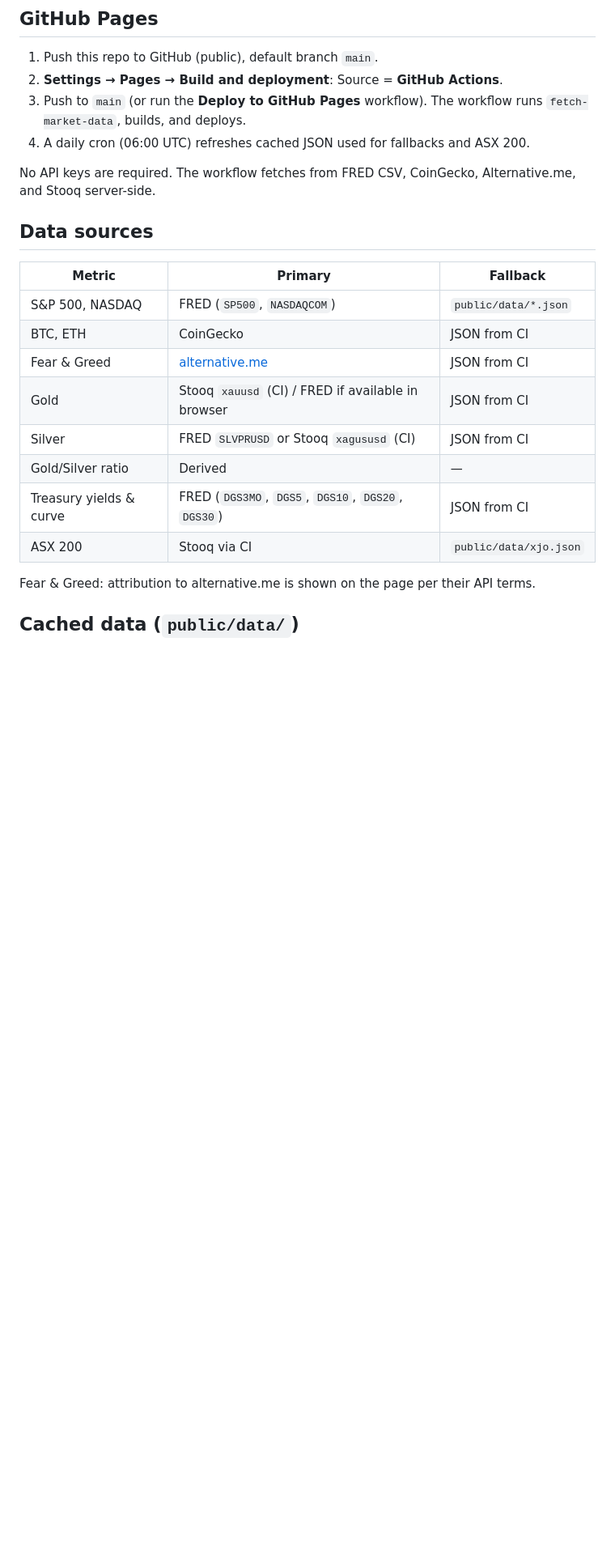
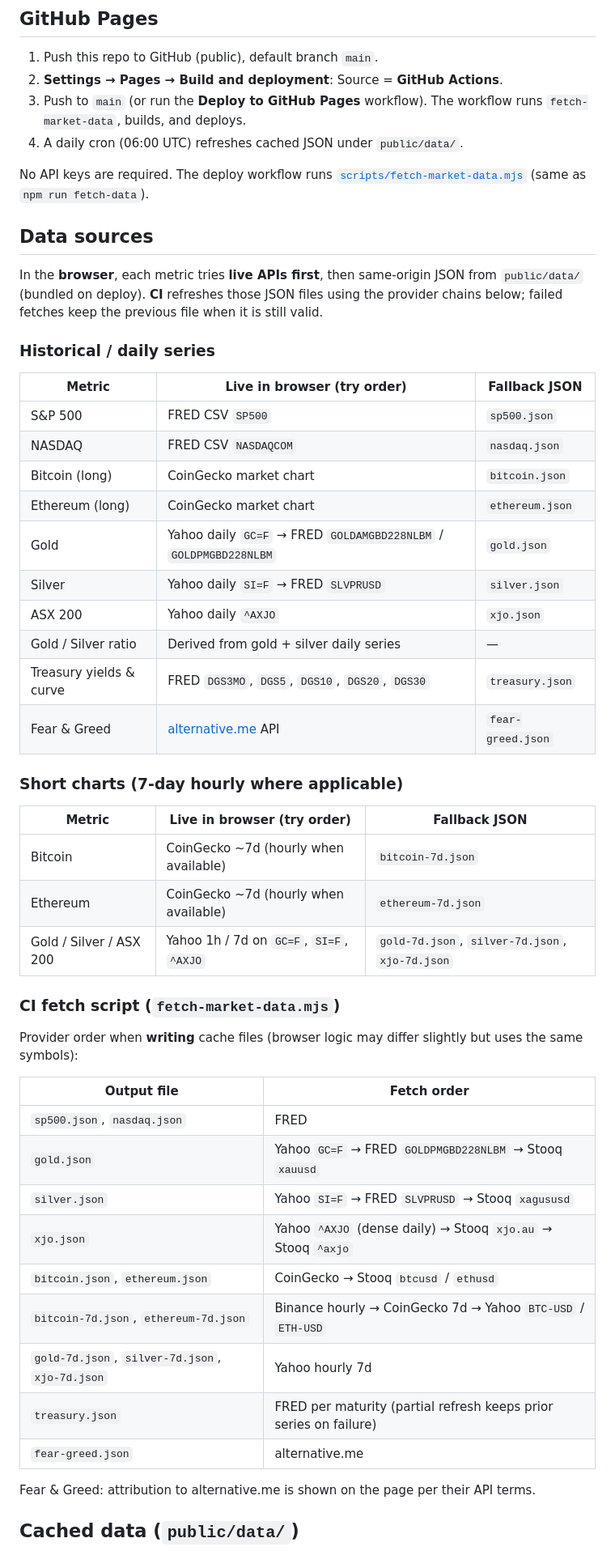
Before and after one commit to clarkie82-dev/market-dashboard, a Markdown page: README.md, the part around one of its changes. Shown at 81% size. Drawn GitHub-style; blank space fills up the shorter version.

Commit message:
Sync README data sources with fetch script and live loaders.

```diff
--- a/README.md
+++ b/README.md
@@ -31,22 +31,52 @@ On Windows, if the project lives under a path with an apostrophe (e.g. `Clark's`
 1. Push this repo to GitHub (public), default branch `main`.
 2. **Settings → Pages → Build and deployment**: Source = **GitHub Actions**.
 3. Push to `main` (or run the **Deploy to GitHub Pages** workflow). The workflow runs `fetch-market-data`, builds, and deploys.
-4. A daily cron (06:00 UTC) refreshes cached JSON used for fallbacks and ASX 200.
+4. A daily cron (06:00 UTC) refreshes cached JSON under `public/data/`.
 
-No API keys are required. The workflow fetches from FRED CSV, CoinGecko, Alternative.me, and Stooq server-side.
+No API keys are required. The deploy workflow runs [`scripts/fetch-market-data.mjs`](scripts/fetch-market-data.mjs) (same as `npm run fetch-data`).
 
 ## Data sources
 
-| Metric | Primary | Fallback |
-|--------|---------|----------|
-| S&P 500, NASDAQ | FRED (`SP500`, `NASDAQCOM`) | `public/data/*.json` |
-| BTC, ETH | CoinGecko | JSON from CI |
-| Fear & Greed | [alternative.me](https://alternative.me/crypto/fear-and-greed-index/) | JSON from CI |
-| Gold | Stooq `xauusd` (CI) / FRED if available in browser | JSON from CI |
-| Silver | FRED `SLVPRUSD` or Stooq `xagususd` (CI) | JSON from CI |
-| Gold/Silver ratio | Derived | — |
-| Treasury yields & curve | FRED (`DGS3MO`, `DGS5`, `DGS10`, `DGS20`, `DGS30`) | JSON from CI |
-| ASX 200 | Stooq via CI | `public/data/xjo.json` |
+In the **browser**, each metric tries **live APIs first**, then same-origin JSON from `public/data/` (bundled on deploy). **CI** refreshes those JSON files using the provider chains below; failed fetches keep the previous file when it is still valid.
+
+### Historical / daily series
+
+| Metric | Live in browser (try order) | Fallback JSON |
+|--------|-----------------------------|---------------|
+| S&P 500 | FRED CSV `SP500` | `sp500.json` |
+| NASDAQ | FRED CSV `NASDAQCOM` | `nasdaq.json` |
+| Bitcoin (long) | CoinGecko market chart | `bitcoin.json` |
+| Ethereum (long) | CoinGecko market chart | `ethereum.json` |
+| Gold | Yahoo daily `GC=F` → FRED `GOLDAMGBD228NLBM` / `GOLDPMGBD228NLBM` | `gold.json` |
+| Silver | Yahoo daily `SI=F` → FRED `SLVPRUSD` | `silver.json` |
+| ASX 200 | Yahoo daily `^AXJO` | `xjo.json` |
+| Gold / Silver ratio | Derived from gold + silver daily series | — |
+| Treasury yields & curve | FRED `DGS3MO`, `DGS5`, `DGS10`, `DGS20`, `DGS30` | `treasury.json` |
+| Fear & Greed | [alternative.me](https://alternative.me/crypto/fear-and-greed-index/) API | `fear-greed.json` |
+
+### Short charts (7-day hourly where applicable)
+
+| Metric | Live in browser (try order) | Fallback JSON |
+|--------|-----------------------------|---------------|
+| Bitcoin | CoinGecko ~7d (hourly when available) | `bitcoin-7d.json` |
+| Ethereum | CoinGecko ~7d (hourly when available) | `ethereum-7d.json` |
+| Gold / Silver / ASX 200 | Yahoo 1h / 7d on `GC=F`, `SI=F`, `^AXJO` | `gold-7d.json`, `silver-7d.json`, `xjo-7d.json` |
+
+### CI fetch script (`fetch-market-data.mjs`)
+
+Provider order when **writing** cache files (browser logic may differ slightly but uses the same symbols):
+
+| Output file | Fetch order |
+|-------------|-------------|
+| `sp500.json`, `nasdaq.json` | FRED |
+| `gold.json` | Yahoo `GC=F` → FRED `GOLDPMGBD228NLBM` → Stooq `xauusd` |
+| `silver.json` | Yahoo `SI=F` → FRED `SLVPRUSD` → Stooq `xagususd` |
+| `xjo.json` | Yahoo `^AXJO` (dense daily) → Stooq `xjo.au` → Stooq `^axjo` |
+| `bitcoin.json`, `ethereum.json` | CoinGecko → Stooq `btcusd` / `ethusd` |
+| `bitcoin-7d.json`, `ethereum-7d.json` | Binance hourly → CoinGecko 7d → Yahoo `BTC-USD` / `ETH-USD` |
+| `gold-7d.json`, `silver-7d.json`, `xjo-7d.json` | Yahoo hourly 7d |
+| `treasury.json` | FRED per maturity (partial refresh keeps prior series on failure) |
+| `fear-greed.json` | alternative.me |
 
 Fear & Greed: attribution to alternative.me is shown on the page per their API terms.
 
```
Also changed, not shown: other parts of README.md (+1 -1 lines).
